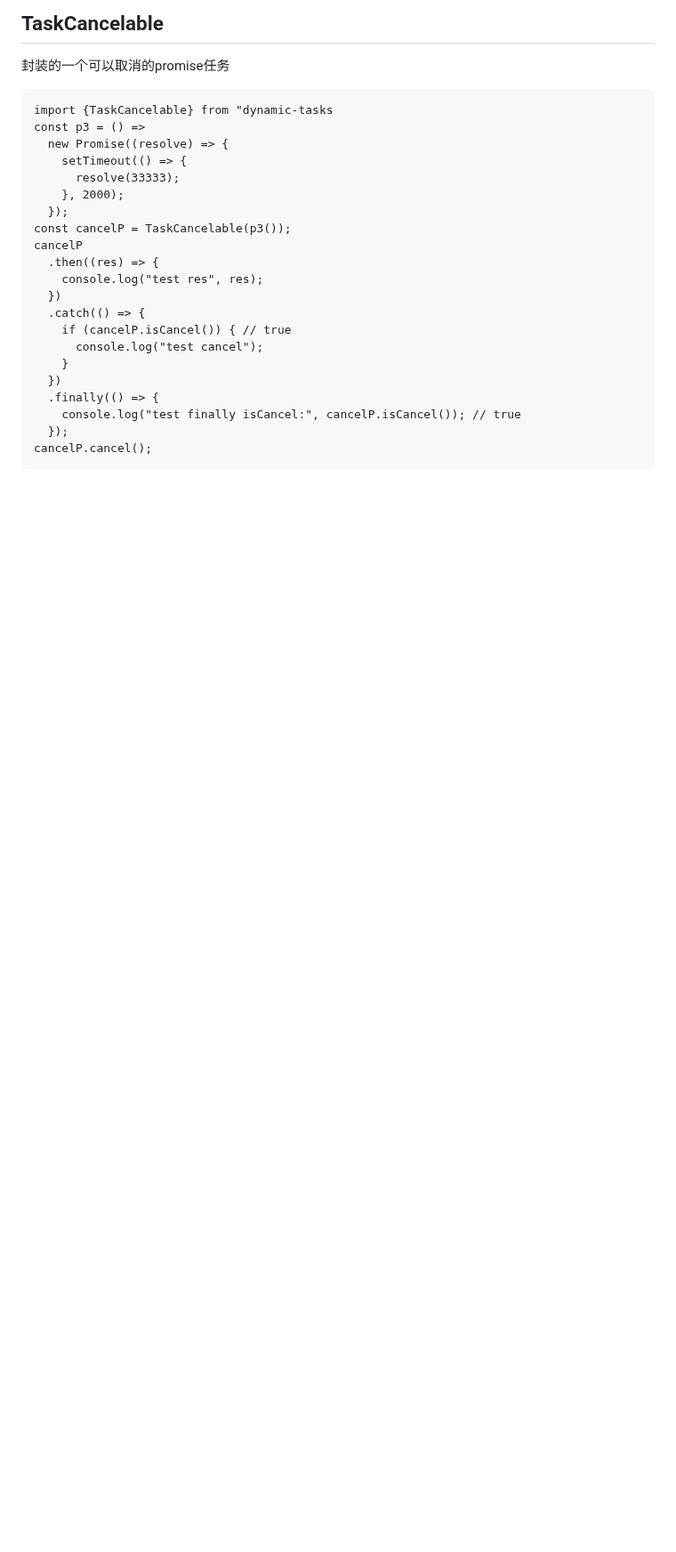
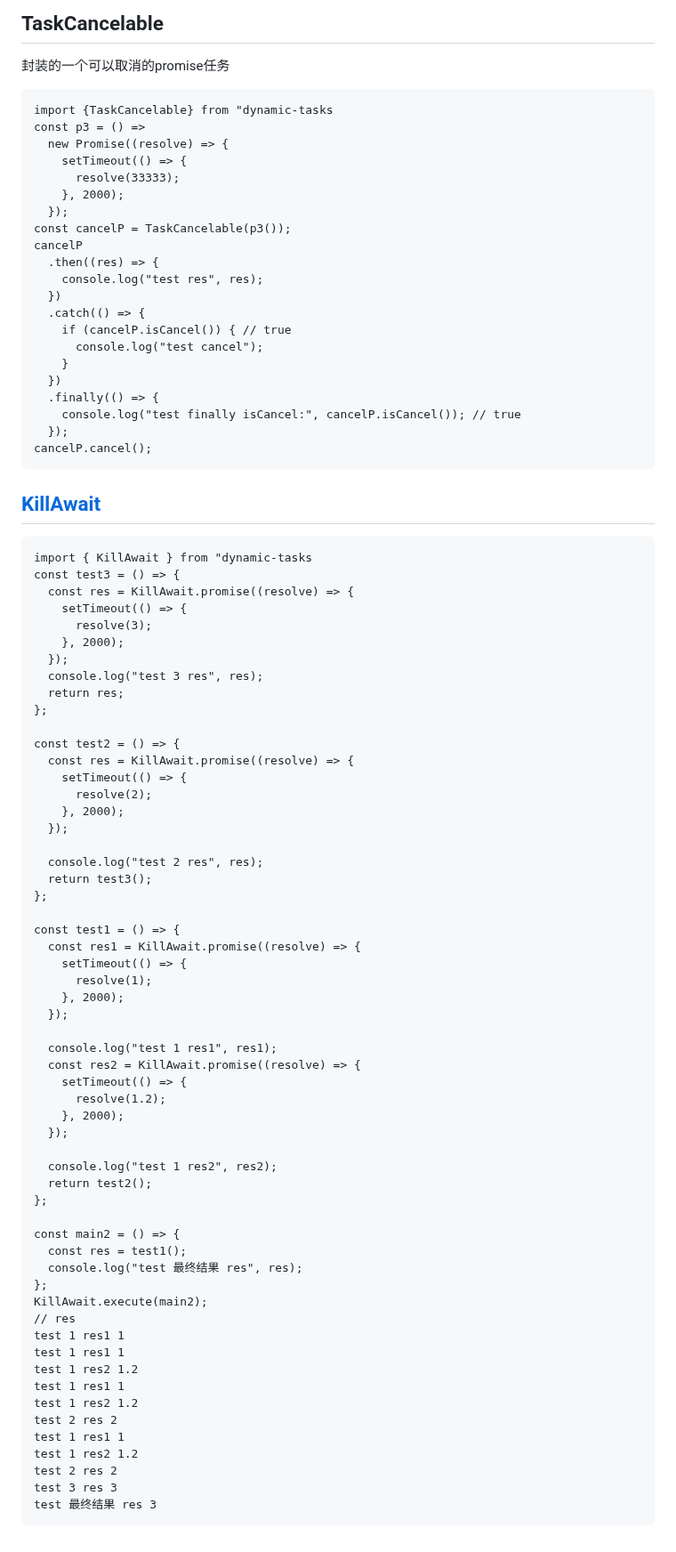
Before and after one commit to wuyunqiang/dynamic-tasks, a Markdown page: README.md, the part around the change. Shown at 89% size. GitHub-like rendering; blank space fills up the shorter version.

Commit message:
feat: add kill-await

````diff
--- a/README.md
+++ b/README.md
@@ -303,3 +303,65 @@ cancelP
   });
 cancelP.cancel();
 ```
+
+
+## [KillAwait](https://github.com/wuyunqiang/blog/issues/23)
+```
+import { KillAwait } from "dynamic-tasks
+const test3 = () => {
+  const res = KillAwait.promise((resolve) => {
+    setTimeout(() => {
+      resolve(3);
+    }, 2000);
+  });
+  console.log("test 3 res", res);
+  return res;
+};
+
+const test2 = () => {
+  const res = KillAwait.promise((resolve) => {
+    setTimeout(() => {
+      resolve(2);
+    }, 2000);
+  });
+
+  console.log("test 2 res", res);
+  return test3();
+};
+
+const test1 = () => {
+  const res1 = KillAwait.promise((resolve) => {
+    setTimeout(() => {
+      resolve(1);
+    }, 2000);
+  });
+
+  console.log("test 1 res1", res1);
+  const res2 = KillAwait.promise((resolve) => {
+    setTimeout(() => {
+      resolve(1.2);
+    }, 2000);
+  });
+
+  console.log("test 1 res2", res2);
+  return test2();
+};
+
+const main2 = () => {
+  const res = test1();
+  console.log("test 最终结果 res", res);
+};
+KillAwait.execute(main2);
+// res
+test 1 res1 1
+test 1 res1 1
+test 1 res2 1.2
+test 1 res1 1
+test 1 res2 1.2
+test 2 res 2
+test 1 res1 1
+test 1 res2 1.2
+test 2 res 2
+test 3 res 3
+test 最终结果 res 3
+```
````
